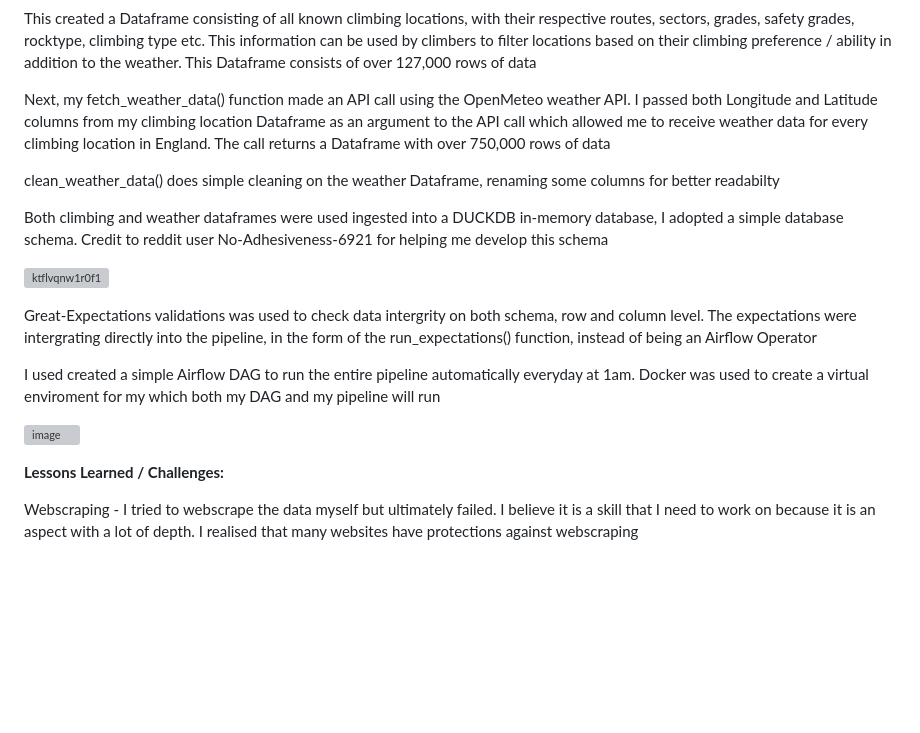
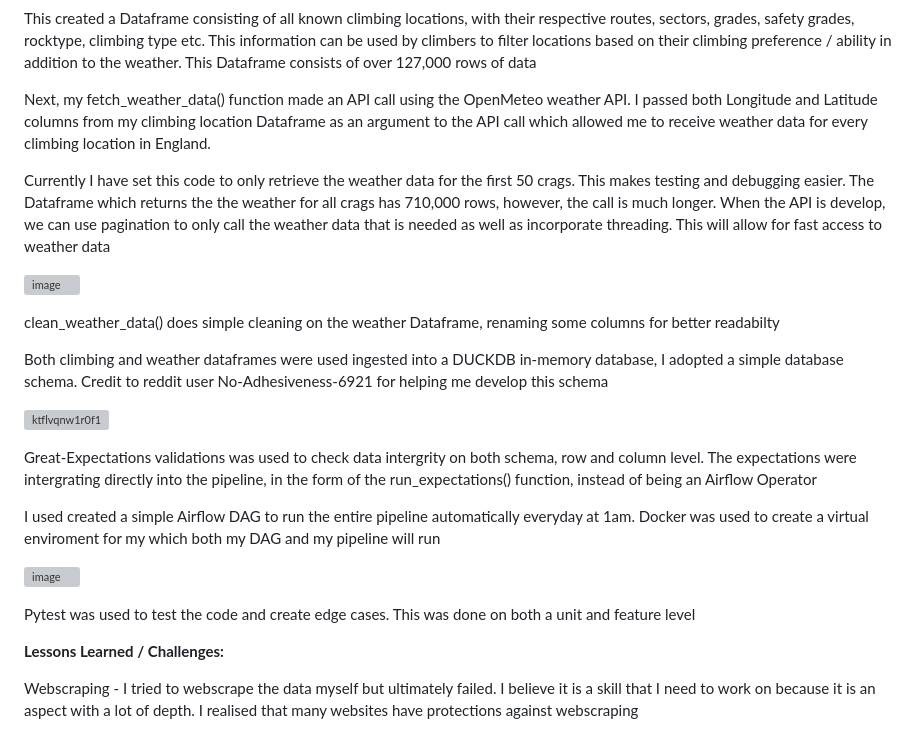
Before and after one commit to RubelAhmed10082000/CragWeatherDatabase, a Markdown page: README.md, the part around the change. GitHub-like rendering; blank space fills up the shorter version; grey boxes are pictures that could not be loaded.

```diff
--- a/README.md
+++ b/README.md
@@ -21,7 +21,11 @@ The clean() function was then used to fill in any Nulls, seperate columns and cr
 
 This created a Dataframe consisting of all known climbing locations, with their respective routes, sectors, grades, safety grades, rocktype, climbing type etc. This information can be used by climbers to filter locations based on their climbing preference / ability in addition to the weather. This Dataframe consists of over 127,000 rows of data
 
-Next, my fetch_weather_data() function made an API call using the OpenMeteo weather API. I passed both Longitude and Latitude columns from my climbing location Dataframe as an argument to the API call which allowed me to receive weather data for every climbing location in England. The call returns a Dataframe with over 750,000 rows of data
+Next, my fetch_weather_data() function made an API call using the OpenMeteo weather API. I passed both Longitude and Latitude columns from my climbing location Dataframe as an argument to the API call which allowed me to receive weather data for every climbing location in England.
+
+Currently I have set this code to only retrieve the weather data for the first 50 crags. This makes testing and debugging easier. The Dataframe which returns the the weather for all crags has 710,000 rows, however, the call is much longer. When the API is develop, we can use pagination to only call the weather data that is needed as well as incorporate threading. This will allow for fast access to weather data
+
+![image](https://github.com/user-attachments/assets/f8bf3835-9ed8-4854-8b47-33576170bbd4)
 
 clean_weather_data() does simple cleaning on the weather Dataframe, renaming some columns for better readabilty
 
@@ -35,6 +39,7 @@ I used created a simple Airflow DAG to run the entire pipeline automatically eve
 
 ![image](https://github.com/user-attachments/assets/e03a0fd9-23ea-4de1-8469-6036c0e8b323)
 
+Pytest was used to test the code and create edge cases. This was done on both a unit and feature level
 
 **Lessons Learned / Challenges:**
 
```
